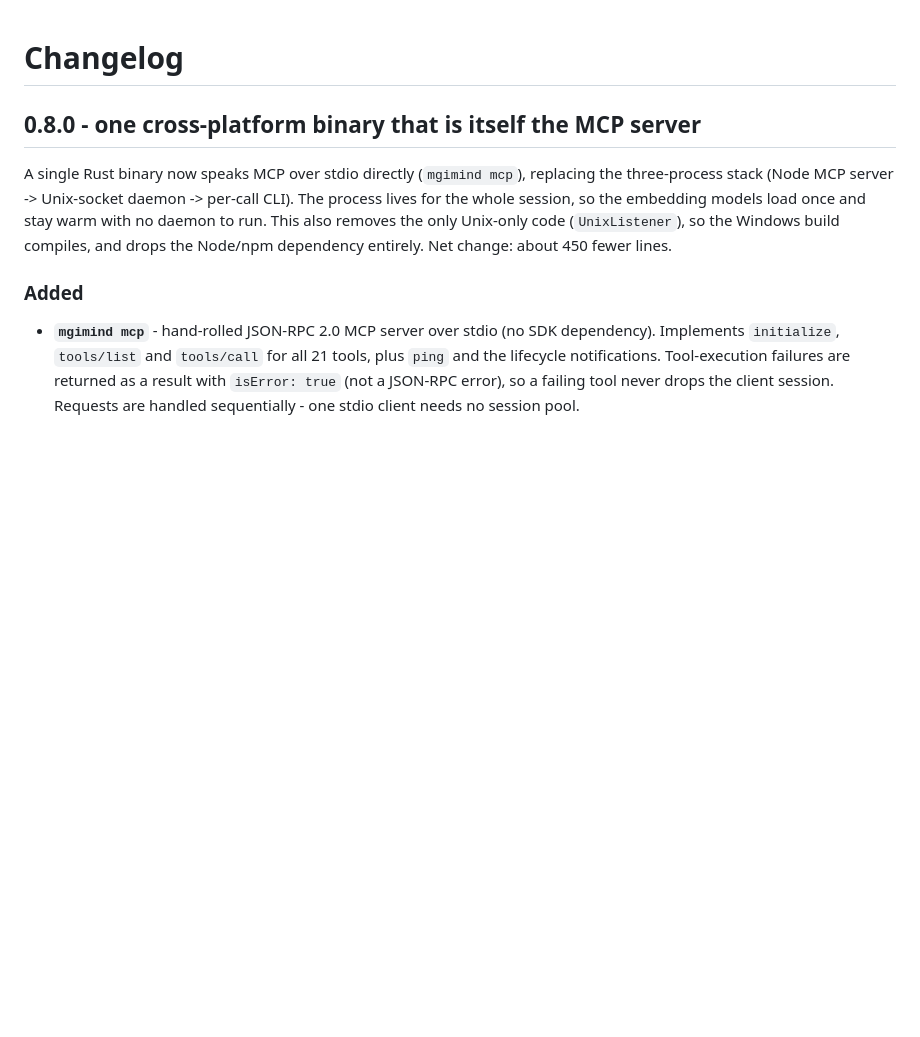
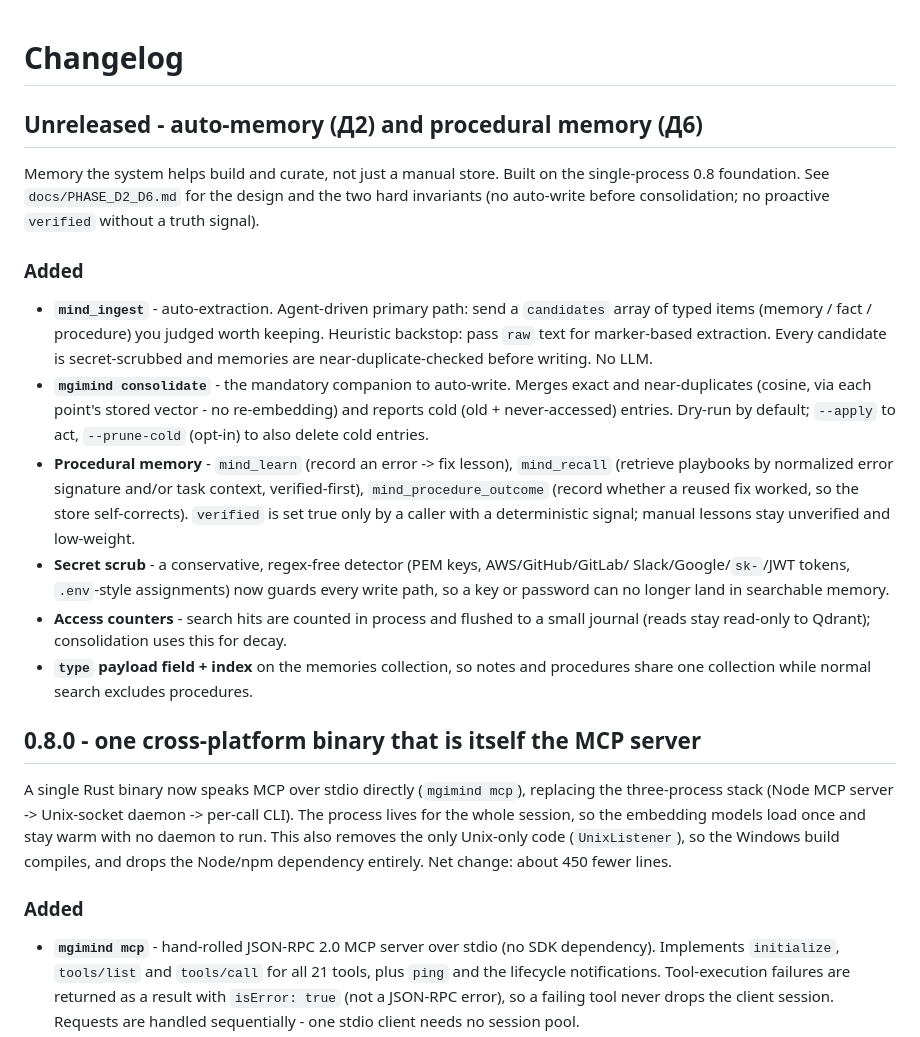
Before and after one commit to madgodinc/mgi-mind, a Markdown page: CHANGELOG.md, the part around the change. GitHub-like rendering; blank space fills up the shorter version.

```diff
--- a/CHANGELOG.md
+++ b/CHANGELOG.md
@@ -1,4 +1,33 @@
 # Changelog
+
+## Unreleased - auto-memory (Д2) and procedural memory (Д6)
+
+Memory the system helps build and curate, not just a manual store. Built on the
+single-process 0.8 foundation. See `docs/PHASE_D2_D6.md` for the design and the two
+hard invariants (no auto-write before consolidation; no proactive `verified` without a
+truth signal).
+
+### Added
+- **`mind_ingest`** - auto-extraction. Agent-driven primary path: send a `candidates`
+  array of typed items (memory / fact / procedure) you judged worth keeping. Heuristic
+  backstop: pass `raw` text for marker-based extraction. Every candidate is
+  secret-scrubbed and memories are near-duplicate-checked before writing. No LLM.
+- **`mgimind consolidate`** - the mandatory companion to auto-write. Merges exact and
+  near-duplicates (cosine, via each point's stored vector - no re-embedding) and reports
+  cold (old + never-accessed) entries. Dry-run by default; `--apply` to act,
+  `--prune-cold` (opt-in) to also delete cold entries.
+- **Procedural memory** - `mind_learn` (record an error -> fix lesson),
+  `mind_recall` (retrieve playbooks by normalized error signature and/or task context,
+  verified-first), `mind_procedure_outcome` (record whether a reused fix worked, so the
+  store self-corrects). `verified` is set true only by a caller with a deterministic
+  signal; manual lessons stay unverified and low-weight.
+- **Secret scrub** - a conservative, regex-free detector (PEM keys, AWS/GitHub/GitLab/
+  Slack/Google/`sk-`/JWT tokens, `.env`-style assignments) now guards every write path,
+  so a key or password can no longer land in searchable memory.
+- **Access counters** - search hits are counted in process and flushed to a small
+  journal (reads stay read-only to Qdrant); consolidation uses this for decay.
+- **`type` payload field + index** on the memories collection, so notes and procedures
+  share one collection while normal search excludes procedures.
 
 ## 0.8.0 - one cross-platform binary that is itself the MCP server
 
```
Also changed, not shown: AI_INSTRUCTIONS.md (+39 -3 lines), docs/PHASE_D2_D6.md (+9 -9 lines).
